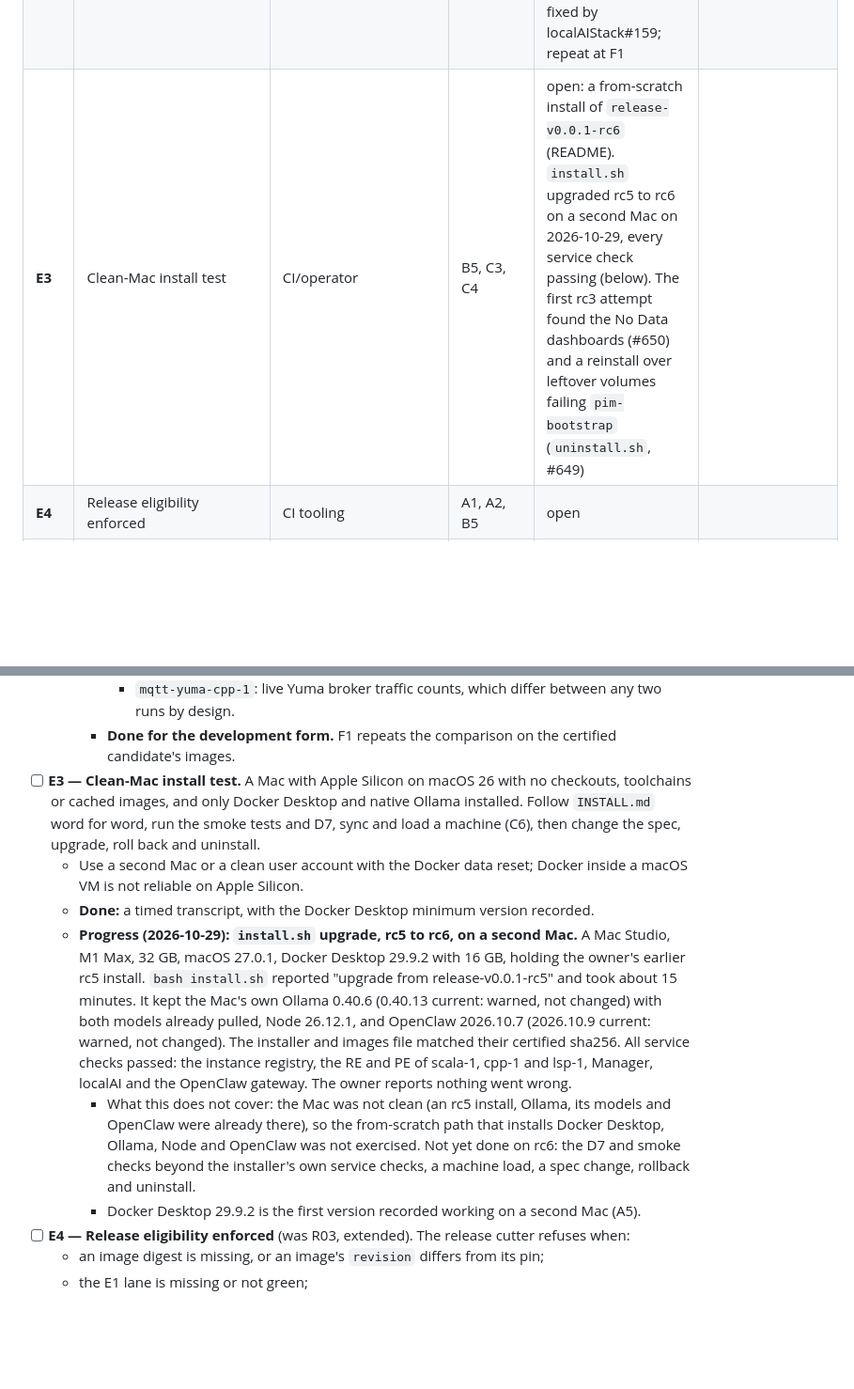
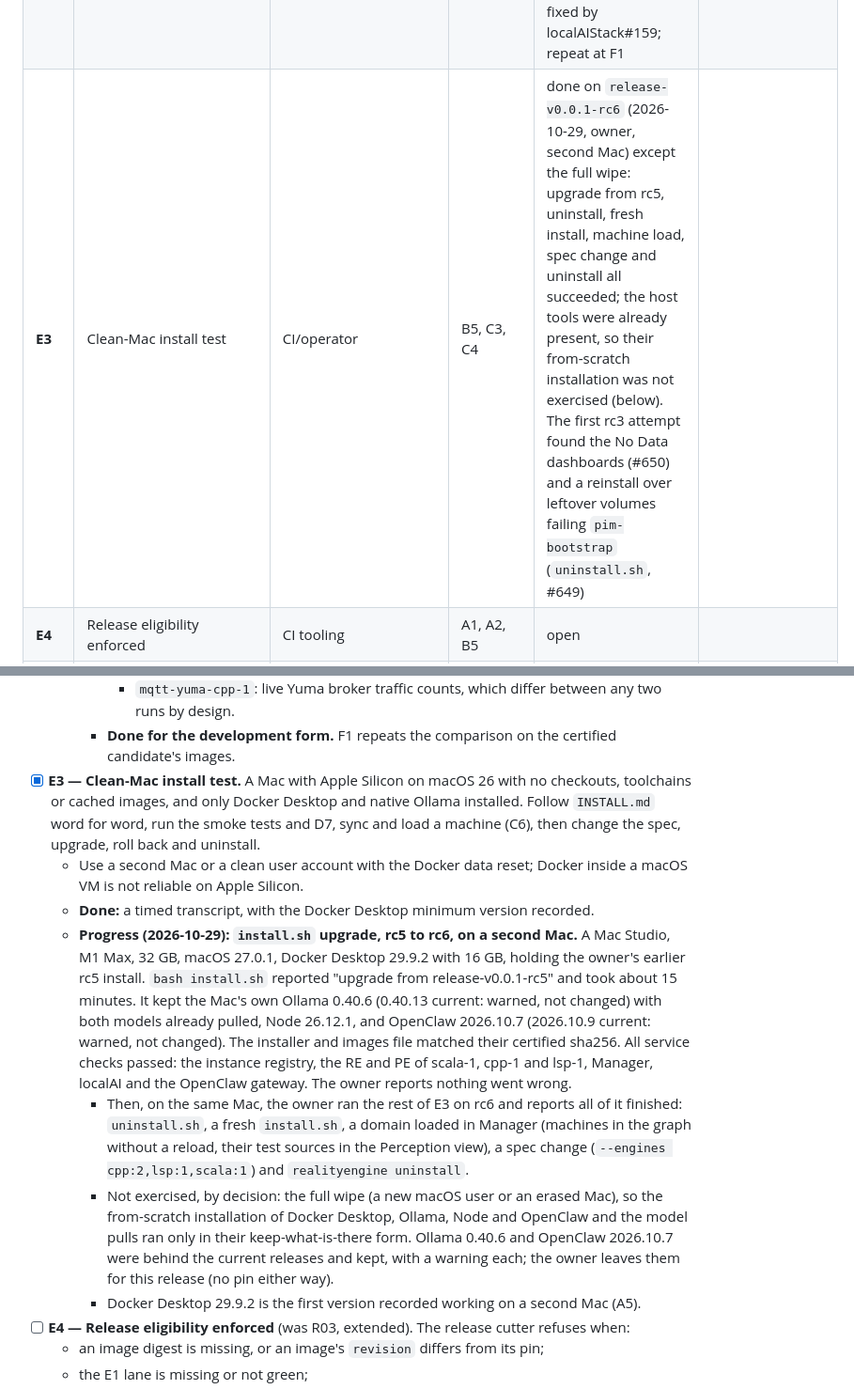
Before and after one commit to jateeter/RealityEngine_CI, a Markdown page: docs/ReleaseRoadmap.md, 2 parts joined by grey strips. Shown at 94% size. Rendered like a GitHub page; blank space fills up the shorter version.

Commit message:
roadmap: E3 done on rc6 except the full wipe
The owner finished E3 on the second Mac: uninstall, fresh install, a domain
load, a spec change and uninstall, after the rc5 to rc6 upgrade. The full
wipe was not done, so the host tools' from-scratch installation was not
exercised.

Co-Authored-By: Claude Opus 5.5 <noreply@anthropic.com>

```diff
--- a/docs/ReleaseRoadmap.md
+++ b/docs/ReleaseRoadmap.md
@@ -104,7 +104,7 @@ needing no source checkout, compiler or build toolchain on the Mac:
 | **D7** | Deployment suite | CI | C3 | in progress: live suites green on the install | CPP#171, Scala#190, LSP#164, Machines#217 |
 | **E1** | `local-containerized` lane on published images | CI | B5, C3 | done: certifying form green on `release-v0.0.1-rc6` (`e1-rc6-cert-20261029a`, 0 new failures, no change from rc5's `e1-rc5-cert-20261029a`, 44 machines per engine); before it rc5 (`e1-rc5-cert-20261029a`, no change from rc4's `e1-rc4-cert-20261029a`) and rc4 (`e1-rc4-cert-20261029a`, no change from rc3's `e1-rc3-cert-20261028a`, 44 machines per engine); development form from the same commits `e1-rc3-20261027b`. Earlier: rc2 `e1-rc2-20261019a` | CI#165, CI#590, localAIStack#159 |
 | **E2** | Native vs containerized comparison | CI | E1 | done for rc3: `e2-native-rc3-20261027b` vs `e1-rc3-20261027b`, 52/57 reports identical, 5 explained (README, What rc3 certifies). The first pair (`e1-rc3-20261027a`) found the release image missing localAI's 11 domain machines, fixed by localAIStack#159; repeat at F1 | |
-| **E3** | Clean-Mac install test | CI/operator | B5, C3, C4 | open: a from-scratch install of `release-v0.0.1-rc6` (README). `install.sh` upgraded rc5 to rc6 on a second Mac on 2026-10-29, every service check passing (below). The first rc3 attempt found the No Data dashboards (#650) and a reinstall over leftover volumes failing `pim-bootstrap` (`uninstall.sh`, #649) | |
+| **E3** | Clean-Mac install test | CI/operator | B5, C3, C4 | done on `release-v0.0.1-rc6` (2026-10-29, owner, second Mac) except the full wipe: upgrade from rc5, uninstall, fresh install, machine load, spec change and uninstall all succeeded; the host tools were already present, so their from-scratch installation was not exercised (below). The first rc3 attempt found the No Data dashboards (#650) and a reinstall over leftover volumes failing `pim-bootstrap` (`uninstall.sh`, #649) | |
 | **E4** | Release eligibility enforced | CI tooling | A1, A2, B5 | open | |
 | **E5** | Release documentation aligned | CI/docs | A1, A2 | in progress: `RELEASE.md` revised for A1–A11 | |
 | **F1** | Freeze and final certification | release operator | D*, E1–E5 | open | |
@@ -721,7 +721,7 @@ source, the image rebuilt, and the check re-run.
         between any two runs by design.
     - **Done for the development form.** F1 repeats the comparison on the
       certified candidate's images.
-- [ ] **E3 — Clean-Mac install test.** A Mac with Apple Silicon on macOS 26 with
+- [x] **E3 — Clean-Mac install test.** A Mac with Apple Silicon on macOS 26 with
   no checkouts, toolchains or cached images, and only Docker Desktop and native
   Ollama installed. Follow `INSTALL.md` word for word, run the smoke tests and
   D7, sync and load a machine (C6), then change the spec, upgrade, roll back
@@ -740,12 +740,17 @@ source, the image rebuilt, and the check re-run.
     matched their certified sha256. All service checks passed: the instance
     registry, the RE and PE of scala-1, cpp-1 and lsp-1, Manager, localAI and
     the OpenClaw gateway. The owner reports nothing went wrong.
-    - What this does not cover: the Mac was not clean (an rc5 install, Ollama,
-      its models and OpenClaw were already there), so the from-scratch path
-      that installs Docker Desktop, Ollama, Node and OpenClaw was not
-      exercised. Not yet done on rc6: the D7 and smoke checks beyond the
-      installer's own service checks, a machine load, a spec change, rollback
-      and uninstall.
+    - Then, on the same Mac, the owner ran the rest of E3 on rc6 and reports
+      all of it finished: `uninstall.sh`, a fresh `install.sh`, a domain
+      loaded in Manager (machines in the graph without a reload, their test
+      sources in the Perception view), a spec change
+      (`--engines cpp:2,lsp:1,scala:1`) and `realityengine uninstall`.
+    - Not exercised, by decision: the full wipe (a new macOS user or an erased
+      Mac), so the from-scratch installation of Docker Desktop, Ollama, Node
+      and OpenClaw and the model pulls ran only in their keep-what-is-there
+      form. Ollama 0.40.6 and OpenClaw 2026.10.7 were behind the current
+      releases and kept, with a warning each; the owner leaves them for this
+      release (no pin either way).
     - Docker Desktop 29.9.2 is the first version recorded working on a second
       Mac (A5).
 - [ ] **E4 — Release eligibility enforced** (was R03, extended). The release
```
